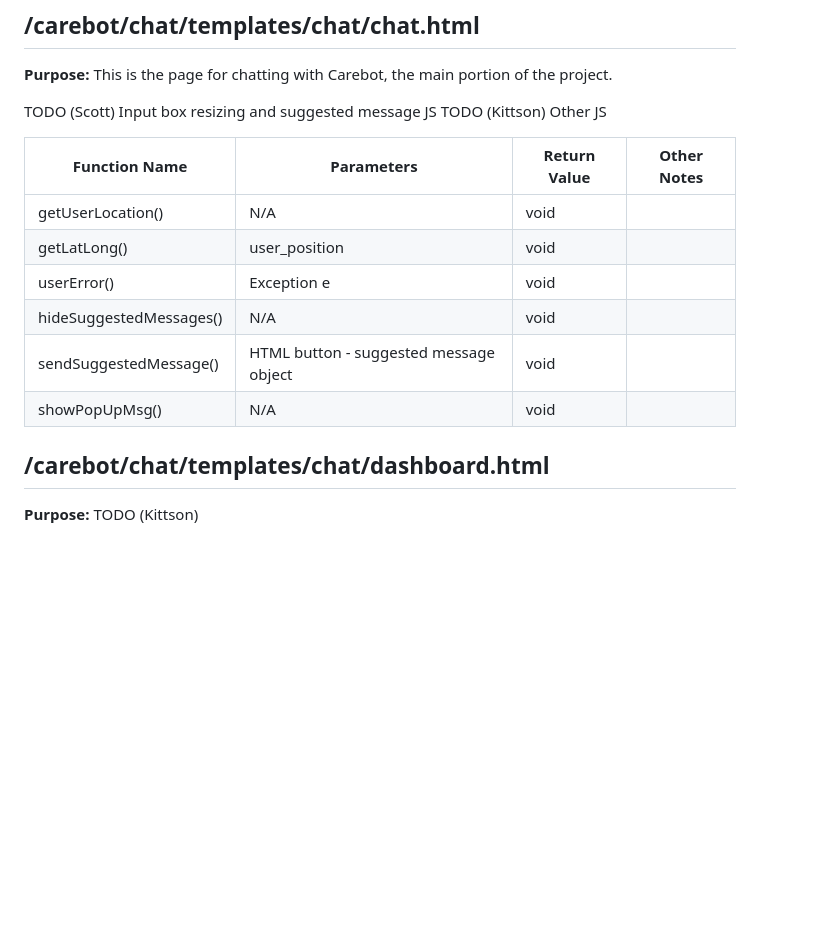
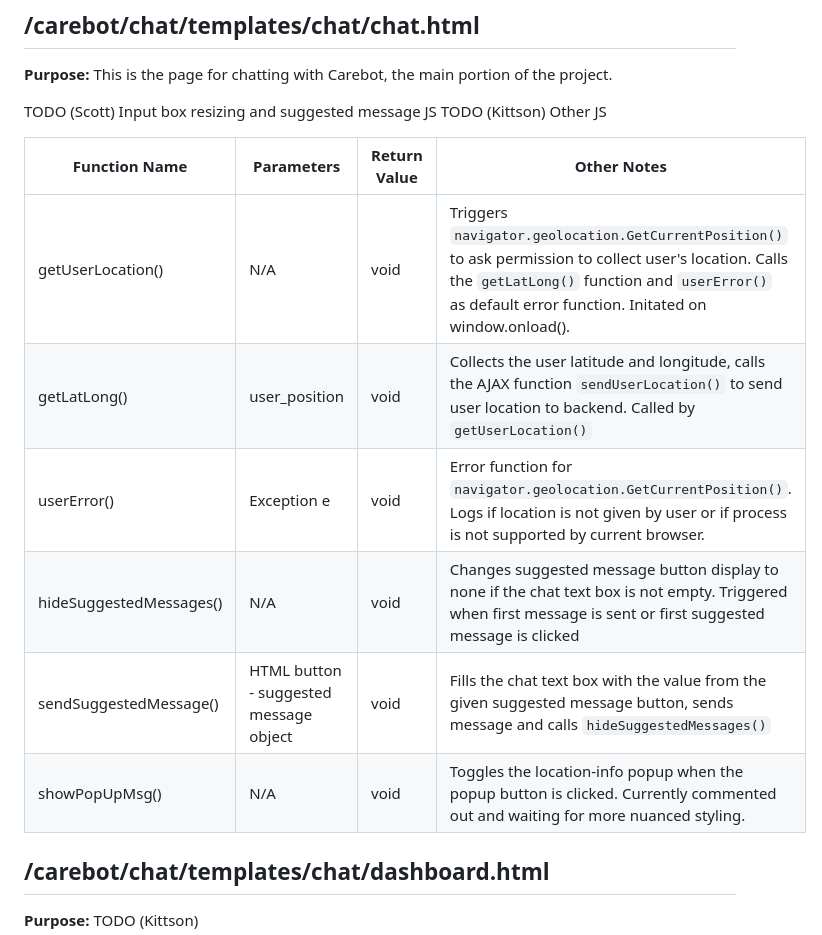
Before and after one commit to monicadelaine/carebot, a Markdown page: technical_documentation.md, the part around the change. Rendered like a GitHub page; blank space fills up the shorter version.

Commit message:
q's chat.html functions

```diff
--- a/technical_documentation.md
+++ b/technical_documentation.md
@@ -235,12 +235,12 @@ TODO (Kittson) Other JS
 
 | Function Name | Parameters | Return Value | Other Notes |
 | ------------- | ---------- | ------------ | ----------- |
-| getUserLocation()              | N/A           |  void            |             |
-| getLatLong()                   | user_position           | void             |             |
-| userError()                    | Exception e           |  void            |             |
-| hideSuggestedMessages()        | N/A           | void             |             |
-| sendSuggestedMessage()         | HTML button - suggested message object           | void             |             |
-| showPopUpMsg()                 | N/A            |  void            |             |
+| getUserLocation()              | N/A           |  void            | Triggers `navigator.geolocation.GetCurrentPosition()` to ask permission to collect user's location. Calls the `getLatLong()` function and `userError()` as default error function. Initated on window.onload().            |
+| getLatLong()                   | user_position           | void             | Collects the user latitude and longitude, calls the AJAX function `sendUserLocation()` to send user location to backend. Called by `getUserLocation()`            |
+| userError()                    | Exception e           |  void            | Error function for `navigator.geolocation.GetCurrentPosition()`. Logs if location is not given by user or if process is not supported by current browser.            |
+| hideSuggestedMessages()        | N/A           | void             | Changes suggested message button display to none if the chat text box is not empty. Triggered when first message is sent or first suggested message is clicked            |
+| sendSuggestedMessage()         | HTML button - suggested message object           | void             | Fills the chat text box with the value from the given suggested message button, sends message and calls `hideSuggestedMessages()`            |
+| showPopUpMsg()                 | N/A            |  void            | Toggles the location-info popup when the popup button is clicked. Currently commented out and waiting for more nuanced styling.             |
 
 ## /carebot/chat/templates/chat/dashboard.html
 **Purpose:** TODO (Kittson)
```
